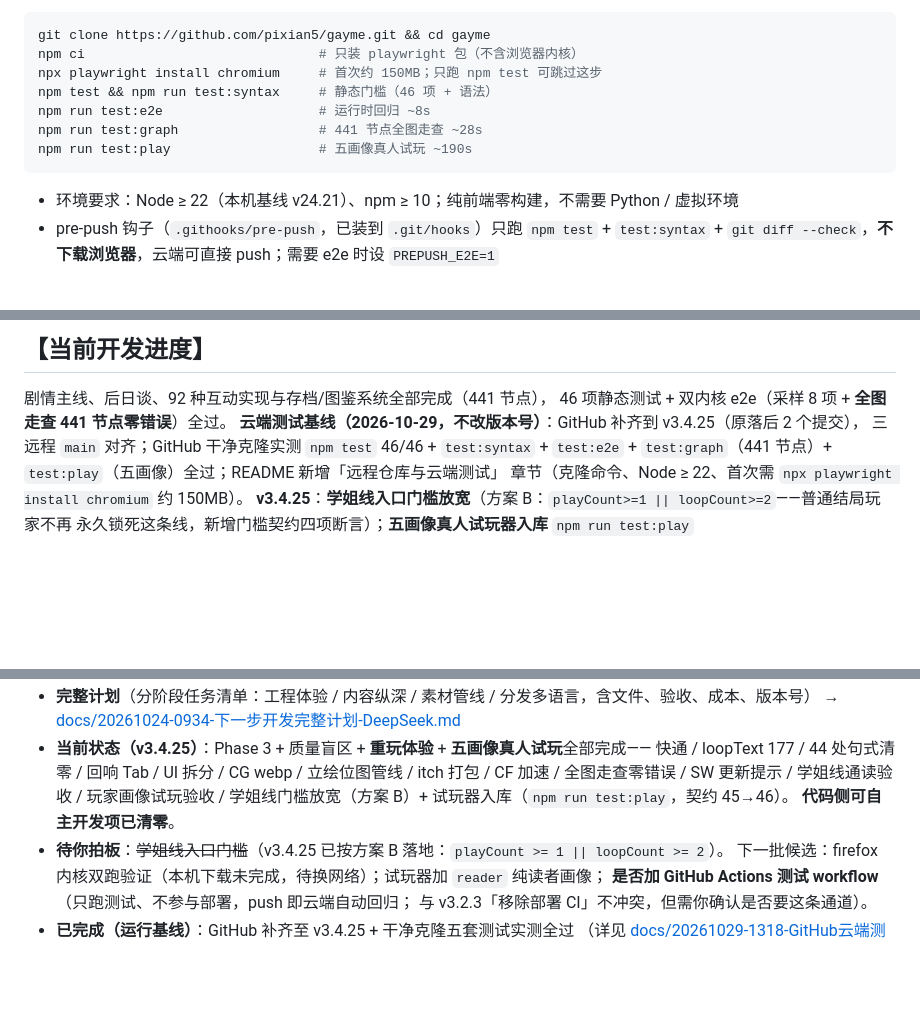
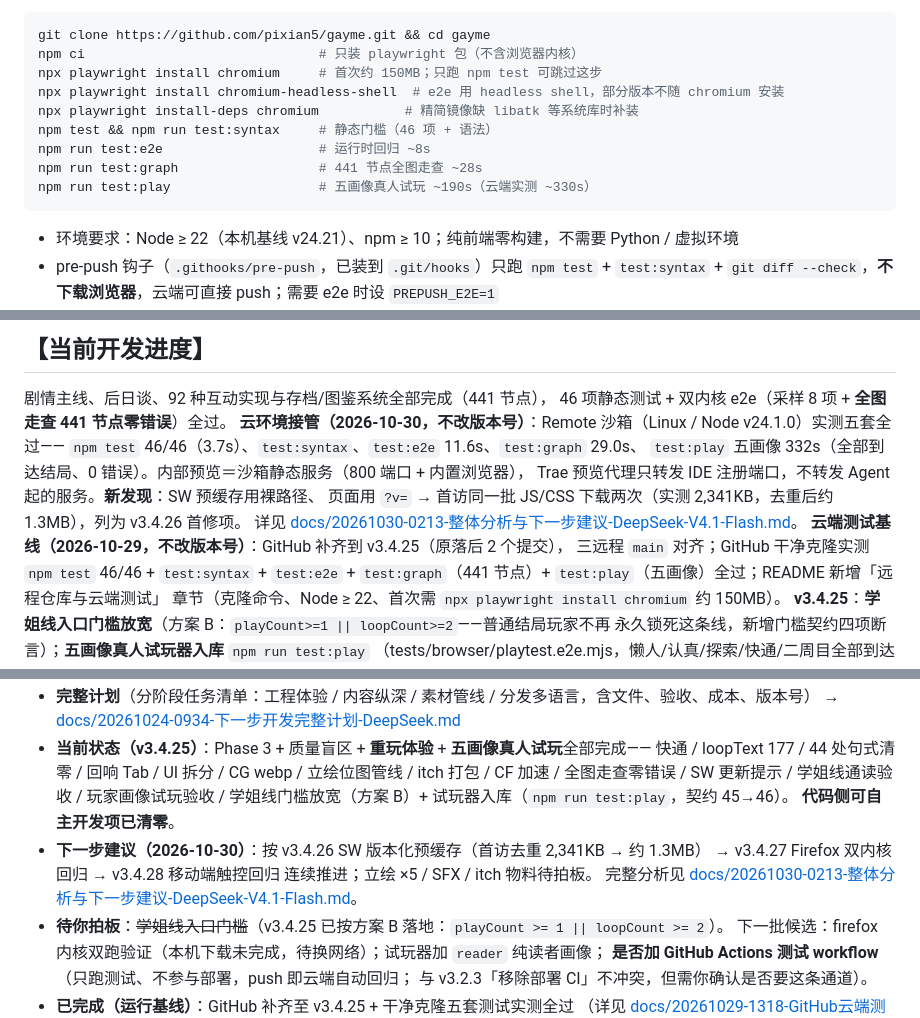
Before and after one commit to pixian5/gayme, a Markdown page: README.md, 3 parts joined by grey strips. GitHub-like rendering; blank space fills up the shorter version.

Commit message:
docs：云环境整体分析与下一步开发建议（v3.4.25 基线）
- 新增 docs/20261030-0213 分析文档：云端五套测试实测、内部预览方式、SW 首装重复下载等新发现、v3.4.26~v3.5.1 详细计划
- README 同步云环境接管记录与下一步建议；修正测试项数（42→46）、SW 预缓存项数（42→26）与云端测试依赖说明
- 文档索引登记新分析

````diff
--- a/README.md
+++ b/README.md
@@ -51,10 +51,12 @@ GitHub 上的分支：`main`（开发主线）+ `gh-pages`（只放跳转页，
 git clone https://github.com/pixian5/gayme.git && cd gayme
 npm ci                              # 只装 playwright 包（不含浏览器内核）
 npx playwright install chromium     # 首次约 150MB；只跑 npm test 可跳过这步
+npx playwright install chromium-headless-shell  # e2e 用 headless shell，部分版本不随 chromium 安装
+npx playwright install-deps chromium           # 精简镜像缺 libatk 等系统库时补装
 npm test && npm run test:syntax     # 静态门槛（46 项 + 语法）
 npm run test:e2e                    # 运行时回归 ~8s
 npm run test:graph                  # 441 节点全图走查 ~28s
-npm run test:play                   # 五画像真人试玩 ~190s
+npm run test:play                   # 五画像真人试玩 ~190s（云端实测 ~330s）
 ```
 
 - 环境要求：Node ≥ 22（本机基线 v24.21）、npm ≥ 10；纯前端零构建，不需要 Python / 虚拟环境
@@ -83,6 +85,12 @@ npm run test:play                   # 五画像真人试玩 ~190s
 
 剧情主线、后日谈、92 种互动实现与存档/图鉴系统全部完成（441 节点），
 46 项静态测试 + 双内核 e2e（采样 8 项 + **全图走查 441 节点零错误**）全过。
+**云环境接管（2026-10-30，不改版本号）**：Remote 沙箱（Linux / Node v24.1.0）实测五套全过——
+`npm test` 46/46（3.7s）、`test:syntax`、`test:e2e` 11.6s、`test:graph` 29.0s、
+`test:play` 五画像 332s（全部到达结局、0 错误）。内部预览＝沙箱静态服务（800 端口 + 内置浏览器），
+Trae 预览代理只转发 IDE 注册端口，不转发 Agent 起的服务。**新发现**：SW 预缓存用裸路径、
+页面用 `?v=` → 首访同一批 JS/CSS 下载两次（实测 2,341KB，去重后约 1.3MB），列为 v3.4.26 首修项。
+详见 [docs/20261030-0213-整体分析与下一步建议-DeepSeek-V4.1-Flash.md](docs/20261030-0213-整体分析与下一步建议-DeepSeek-V4.1-Flash.md)。
 **云端测试基线（2026-10-29，不改版本号）**：GitHub 补齐到 v3.4.25（原落后 2 个提交），
 三远程 `main` 对齐；GitHub 干净克隆实测 `npm test` 46/46 + `test:syntax` + `test:e2e` +
 `test:graph`（441 节点）+ `test:play`（五画像）全过；README 新增「远程仓库与云端测试」
@@ -207,6 +215,9 @@ loopText 完结 → [docs/20261025-1240-loopText终批完结-GLM.md](docs/202610
   CF 加速 / 全图走查零错误 / SW 更新提示 / 学姐线通读验收 / 玩家画像试玩验收 /
   学姐线门槛放宽（方案 B）+ 试玩器入库（`npm run test:play`，契约 45→46）。
   **代码侧可自主开发项已清零**。
+- **下一步建议（2026-10-30）**：按 v3.4.26 SW 版本化预缓存（首访去重 2,341KB → 约 1.3MB）
+  → v3.4.27 Firefox 双内核回归 → v3.4.28 移动端触控回归 连续推进；立绘 ×5 / SFX / itch 物料待拍板。
+  完整分析见 [docs/20261030-0213-整体分析与下一步建议-DeepSeek-V4.1-Flash.md](docs/20261030-0213-整体分析与下一步建议-DeepSeek-V4.1-Flash.md)。
 - **待你拍板**：~~学姐线入口门槛~~（v3.4.25 已按方案 B 落地：`playCount >= 1 || loopCount >= 2`）。
   下一批候选：firefox 内核双跑验证（本机下载未完成，待换网络）；试玩器加 `reader` 纯读者画像；
   **是否加 GitHub Actions 测试 workflow**（只跑测试、不参与部署，push 即云端自动回归；
````
Also changed, not shown: other parts of README.md (+2 -2 lines), docs/20261030-0213-整体分析与下一步建议-DeepSeek-V4.1-Flash.md (added, +219 -0 lines), 文档索引.md (+1 -0 lines).
